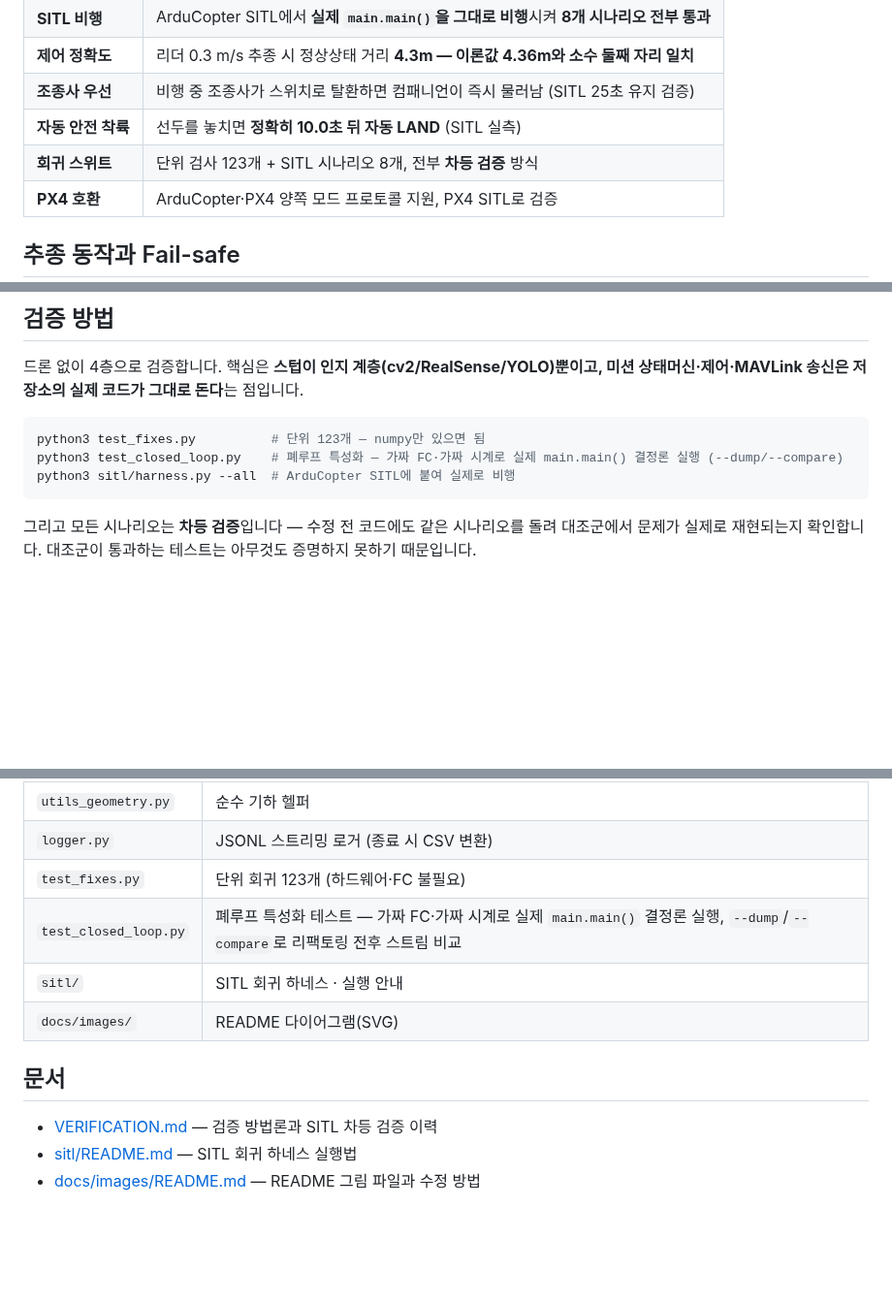
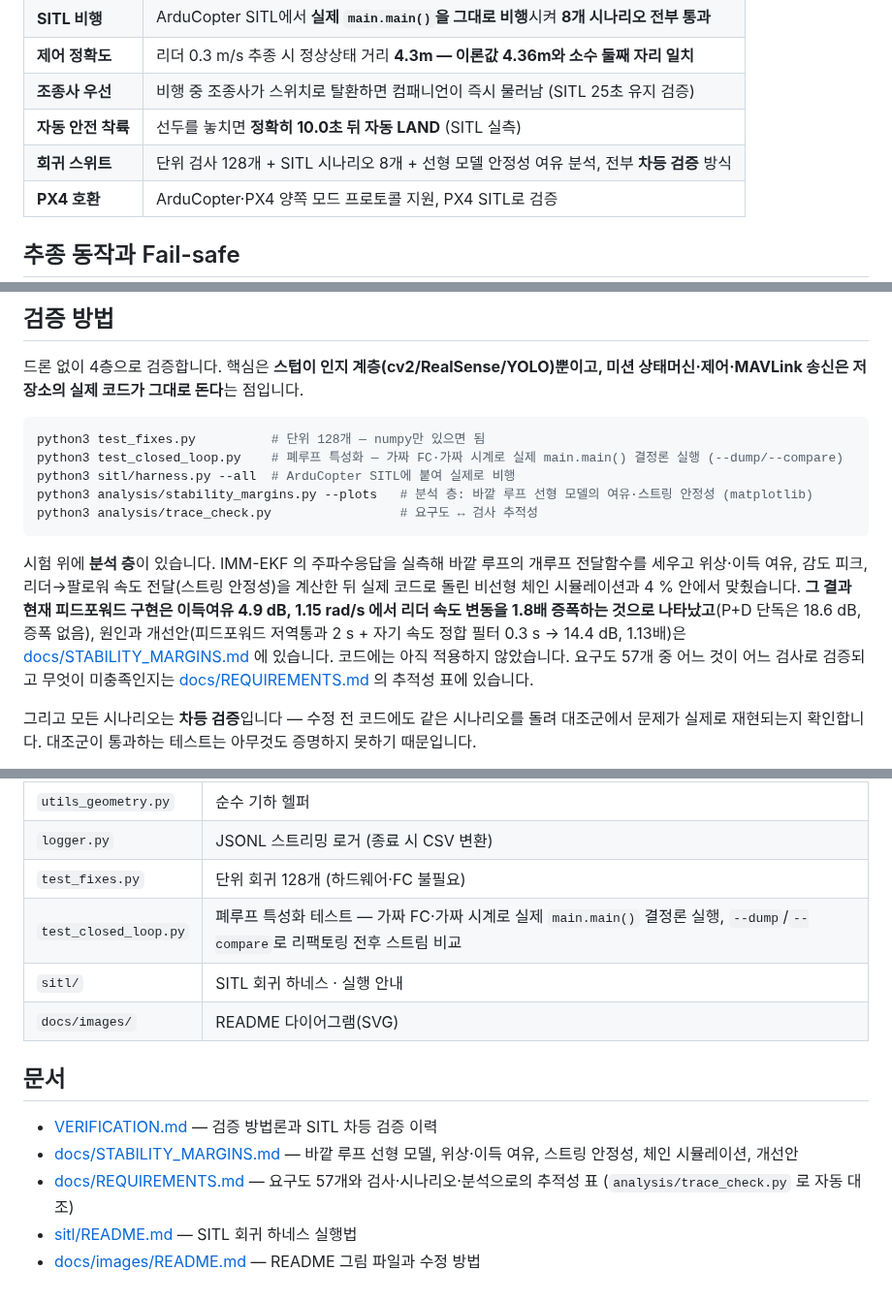
Before and after one commit to qewr1234/Leader-Follower-Drone, a Markdown page: README.md, 3 parts joined by grey strips. Shown at 97% size. GitHub-like rendering; blank space fills up the shorter version.

````diff
--- a/README.md
+++ b/README.md
@@ -28,7 +28,7 @@ D435i ─▶ YOLO11n ─▶ 트래커 ─▶ IMM-EKF ─▶ 미션 상태머신
 | **제어 정확도** | 리더 0.3 m/s 추종 시 정상상태 거리 **4.3m — 이론값 4.36m와 소수 둘째 자리 일치** |
 | **조종사 우선** | 비행 중 조종사가 스위치로 탈환하면 컴패니언이 즉시 물러남 (SITL 25초 유지 검증) |
 | **자동 안전 착륙** | 선두를 놓치면 **정확히 10.0초 뒤 자동 LAND** (SITL 실측) |
-| **회귀 스위트** | 단위 검사 123개 + SITL 시나리오 8개, 전부 **차등 검증** 방식 |
+| **회귀 스위트** | 단위 검사 128개 + SITL 시나리오 8개 + 선형 모델 안정성 여유 분석, 전부 **차등 검증** 방식 |
 | **PX4 호환** | ArduCopter·PX4 양쪽 모드 프로토콜 지원, PX4 SITL로 검증 |
 
 ## 추종 동작과 Fail-safe
@@ -127,10 +127,20 @@ D435i (color+depth, 640×480@30)
 상태머신·제어·MAVLink 송신은 저장소의 실제 코드가 그대로 돈다**는 점입니다.
 
 ```bash
-python3 test_fixes.py          # 단위 123개 — numpy만 있으면 됨
+python3 test_fixes.py          # 단위 128개 — numpy만 있으면 됨
 python3 test_closed_loop.py    # 폐루프 특성화 — 가짜 FC·가짜 시계로 실제 main.main() 결정론 실행 (--dump/--compare)
 python3 sitl/harness.py --all  # ArduCopter SITL에 붙여 실제로 비행
+python3 analysis/stability_margins.py --plots   # 분석 층: 바깥 루프 선형 모델의 여유·스트링 안정성 (matplotlib)
+python3 analysis/trace_check.py                 # 요구도 ↔ 검사 추적성
 ```
+
+시험 위에 **분석 층**이 있습니다. IMM-EKF 의 주파수응답을 실측해 바깥 루프의 개루프 전달함수를 세우고 위상·이득
+여유, 감도 피크, 리더→팔로워 속도 전달(스트링 안정성)을 계산한 뒤 실제 코드로 돌린 비선형 체인 시뮬레이션과
+4 % 안에서 맞췄습니다. **그 결과 현재 피드포워드 구현은 이득여유 4.9 dB, 1.15 rad/s 에서 리더 속도 변동을 1.8배
+증폭하는 것으로 나타났고**(P+D 단독은 18.6 dB, 증폭 없음), 원인과 개선안(피드포워드 저역통과 2 s + 자기 속도 정합
+필터 0.3 s → 14.4 dB, 1.13배)은 [docs/STABILITY_MARGINS.md](docs/STABILITY_MARGINS.md) 에 있습니다. 코드에는 아직
+적용하지 않았습니다. 요구도 57개 중 어느 것이 어느 검사로 검증되고 무엇이 미충족인지는
+[docs/REQUIREMENTS.md](docs/REQUIREMENTS.md) 의 추적성 표에 있습니다.
 
 그리고 모든 시나리오는 **차등 검증**입니다 — 수정 전 코드에도 같은 시나리오를 돌려 대조군에서
 문제가 실제로 재현되는지 확인합니다. 대조군이 통과하는 테스트는 아무것도 증명하지 못하기
@@ -232,7 +242,7 @@ LOITER로 내리면 컴패니언이 다시 뺏지 못합니다 — SITL에서
 | `camera.py` | D435i 래퍼 (depth→color 정렬, 실제 depth_scale 조회, 실외 노출 옵션·AE 측광 ROI) |
 | `utils_geometry.py` | 순수 기하 헬퍼 |
 | `logger.py` | JSONL 스트리밍 로거 (종료 시 CSV 변환) |
-| `test_fixes.py` | 단위 회귀 123개 (하드웨어·FC 불필요) |
+| `test_fixes.py` | 단위 회귀 128개 (하드웨어·FC 불필요) |
 | `test_closed_loop.py` | 폐루프 특성화 테스트 — 가짜 FC·가짜 시계로 실제 `main.main()` 결정론 실행, `--dump`/`--compare`로 리팩토링 전후 스트림 비교 |
 | `sitl/` | SITL 회귀 하네스 · 실행 안내 |
 | `docs/images/` | README 다이어그램(SVG) |
@@ -240,5 +250,7 @@ LOITER로 내리면 컴패니언이 다시 뺏지 못합니다 — SITL에서
 ## 문서
 
 - [VERIFICATION.md](VERIFICATION.md) — 검증 방법론과 SITL 차등 검증 이력
+- [docs/STABILITY_MARGINS.md](docs/STABILITY_MARGINS.md) — 바깥 루프 선형 모델, 위상·이득 여유, 스트링 안정성, 체인 시뮬레이션, 개선안
+- [docs/REQUIREMENTS.md](docs/REQUIREMENTS.md) — 요구도 57개와 검사·시나리오·분석으로의 추적성 표 (`analysis/trace_check.py` 로 자동 대조)
 - [sitl/README.md](sitl/README.md) — SITL 회귀 하네스 실행법
 - [docs/images/README.md](docs/images/README.md) — README 그림 파일과 수정 방법
````
Also changed, not shown: VERIFICATION.md (+38 -5 lines), docs/REQUIREMENTS.md (added, +138 -0 lines), docs/STABILITY_MARGINS.md (added, +229 -0 lines), docs/images/README.md (+6 -0 lines), docs/images/stability_bode_forward.png (added), docs/images/stability_chain_step.png (added), docs/images/stability_ekf_frf.png (added), docs/images/stability_robustness.png (added), docs/images/stability_string.png (added), 5 other files.
